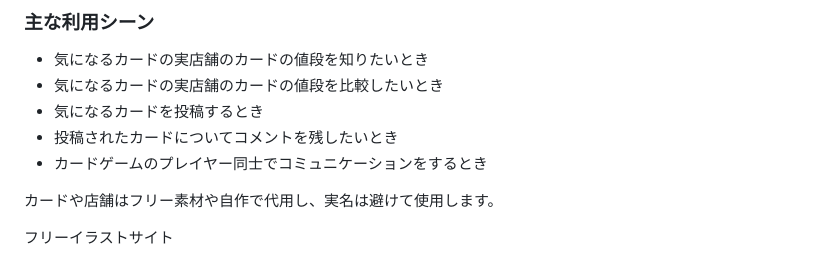
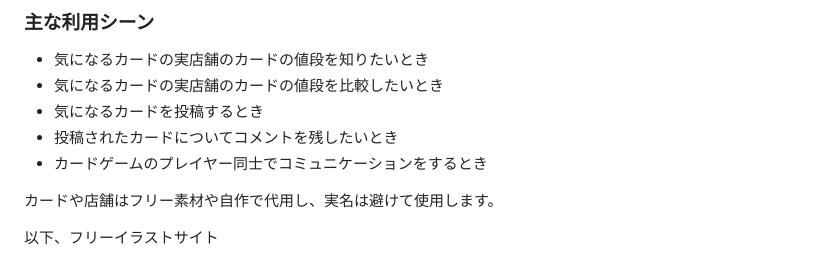
Before and after one commit to sslevel5/OutlookTCG, a Markdown page: README.md, the part around one of its changes. GitHub-like rendering.

Commit message:
README_20240328 #1

```diff
--- a/README.md
+++ b/README.md
@@ -27,5 +27,5 @@
 
 カードや店舗はフリー素材や自作で代用し、実名は避けて使用します。
 
-フリーイラストサイト
+以下、フリーイラストサイト
 
```
Also changed, not shown: other parts of README.md (+2 -2 lines).
